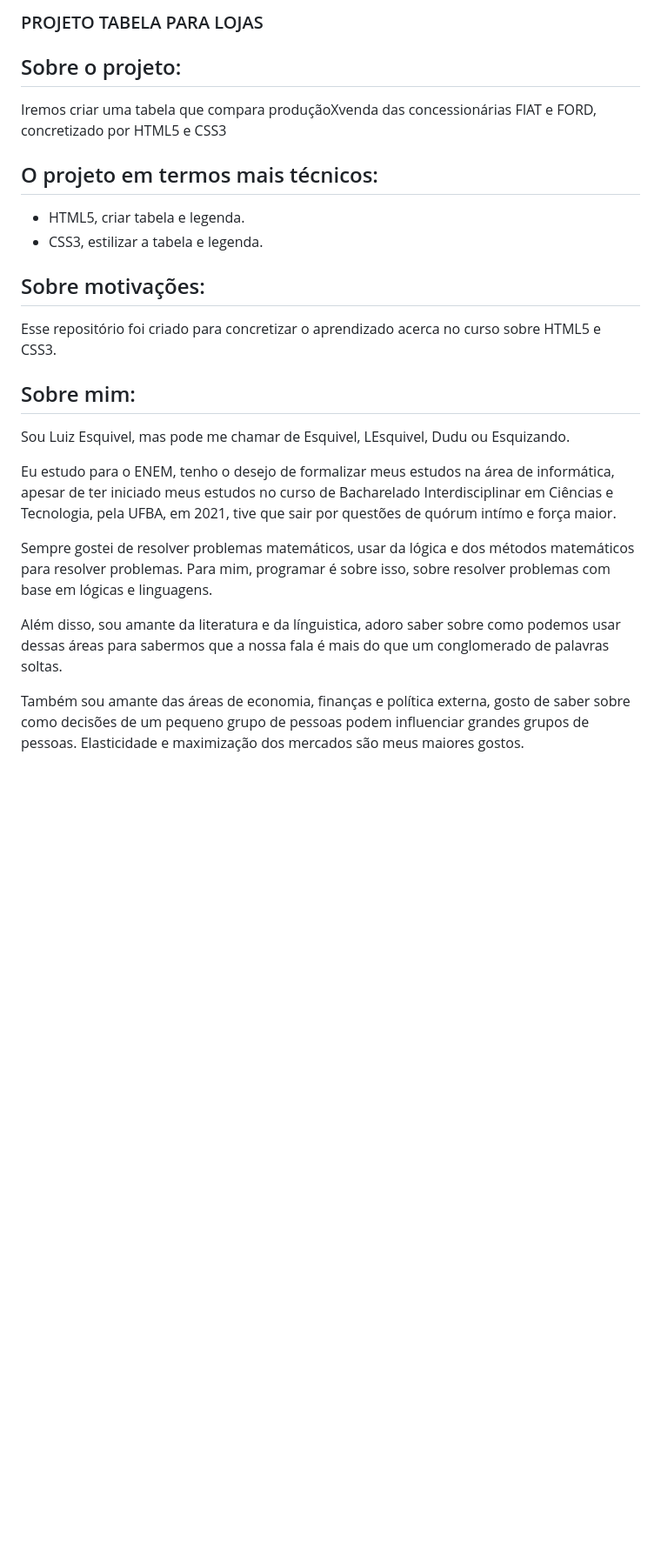
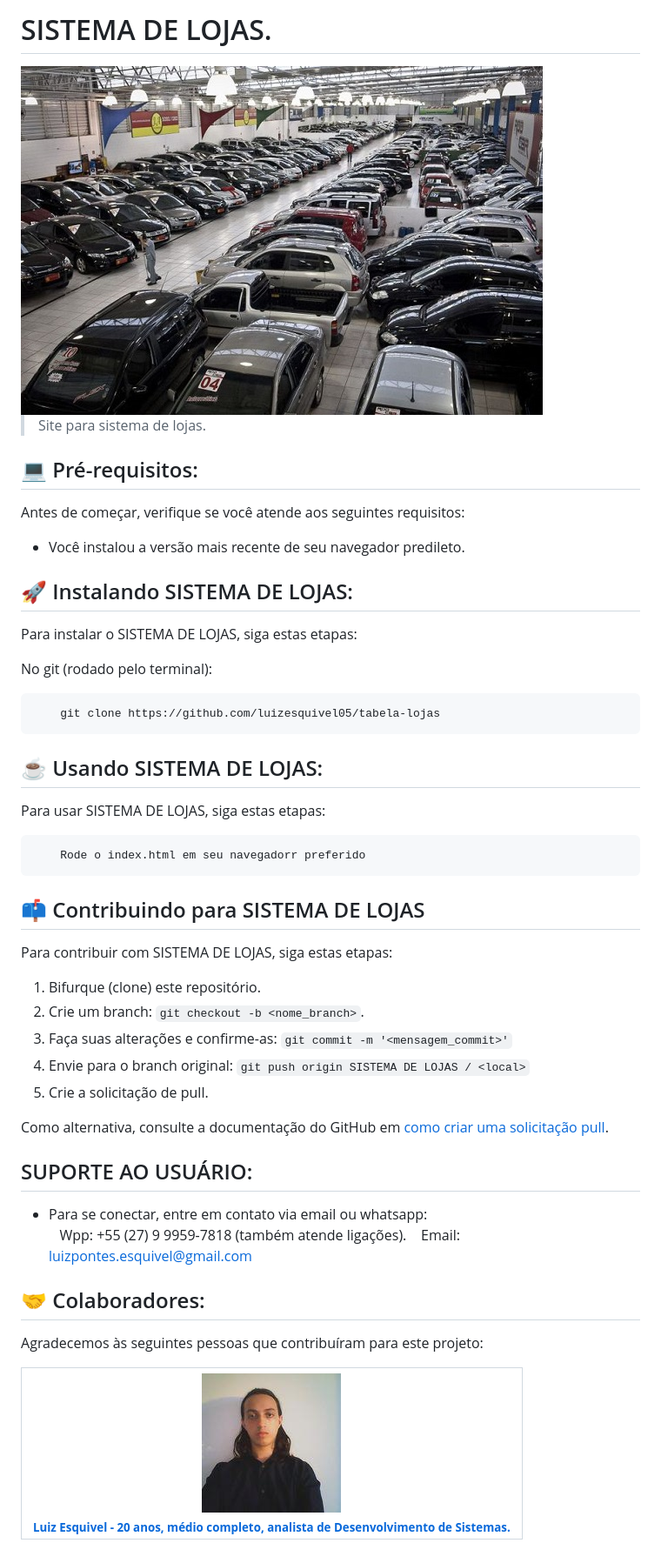
Before and after one commit to luizesquivel05/tabela-lojas, a Markdown page: README.md, the part around the change. Shown: that part at 87% size. GitHub-like rendering; pictures changed too: img/lojas.jpg (added), img/luiz.png (added); blank space fills up the shorter version.

Commit message:
atualizando o readme

````diff
--- a/README.md
+++ b/README.md
@@ -1,22 +1,60 @@
-### PROJETO TABELA PARA LOJAS
+# SISTEMA DE LOJAS.
 
-## Sobre o projeto:
-Iremos criar uma tabela que compara produçãoXvenda das concessionárias FIAT e FORD, concretizado por HTML5 e CSS3
+<img src="img/lojas.jpg" alt="exemplo imagem">
 
-## O projeto em termos mais técnicos:
-- HTML5, criar tabela e legenda.
-- CSS3, estilizar a tabela e legenda.
+> Site para sistema de lojas.
 
-## Sobre motivações:
-Esse repositório foi criado para concretizar o aprendizado acerca no curso sobre HTML5 e CSS3.
+## 💻 Pré-requisitos:
 
-## Sobre mim:
-Sou Luiz Esquivel, mas pode me chamar de Esquivel, LEsquivel, Dudu ou Esquizando.
+Antes de começar, verifique se você atende aos seguintes requisitos:
+* Você instalou a versão mais recente de seu navegador predileto.
 
-Eu estudo para o ENEM, tenho o desejo de formalizar meus estudos na área de informática, apesar de ter iniciado meus estudos no curso de Bacharelado Interdisciplinar em Ciências e Tecnologia, pela UFBA, em 2021, tive que sair por questões de quórum intímo e força maior.
+## 🚀 Instalando SISTEMA DE LOJAS:
 
-Sempre gostei de resolver problemas matemáticos, usar da lógica e dos métodos matemáticos para resolver problemas. Para mim, programar é sobre isso, sobre resolver problemas com base em lógicas e linguagens.
+Para instalar o SISTEMA DE LOJAS, siga estas etapas:
 
-Além disso, sou amante da literatura e da línguistica, adoro saber sobre como podemos usar dessas áreas para sabermos que a nossa fala é mais do que um conglomerado de palavras soltas.
+No git (rodado pelo terminal):
+```
+    git clone https://github.com/luizesquivel05/tabela-lojas
+```
 
-Também sou amante das áreas de economia, finanças e política externa, gosto de saber sobre como decisões de um pequeno grupo de pessoas podem influenciar grandes grupos de pessoas. Elasticidade e maximização dos mercados são meus maiores gostos.
+## ☕ Usando SISTEMA DE LOJAS:
+
+Para usar SISTEMA DE LOJAS, siga estas etapas:
+
+```
+    Rode o index.html em seu navegadorr preferido
+```
+
+## 📫 Contribuindo para SISTEMA DE LOJAS
+Para contribuir com SISTEMA DE LOJAS, siga estas etapas:
+
+1. Bifurque (clone) este repositório.
+2. Crie um branch: `git checkout -b <nome_branch>`.
+3. Faça suas alterações e confirme-as: `git commit -m '<mensagem_commit>'`
+4. Envie para o branch original: `git push origin SISTEMA DE LOJAS / <local>`
+5. Crie a solicitação de pull.
+
+Como alternativa, consulte a documentação do GitHub em [como criar uma solicitação pull](https://help.github.com/en/github/collaborating-with-issues-and-pull-requests/creating-a-pull-request).
+
+## SUPORTE AO USUÁRIO:
+- Para se conectar, entre em contato via email ou whatsapp: <br>
+&nbsp;&nbsp;&nbsp;Wpp: +55 (27) 9 9959-7818 (também atende ligações).
+&nbsp;&nbsp;&nbsp;Email: luizpontes.esquivel@gmail.com
+
+## 🤝 Colaboradores:
+
+Agradecemos às seguintes pessoas que contribuíram para este projeto:
+
+<table>
+  <tr>
+    <td align="center">
+      <a href="https://www.linkedin.com/in/luizesquivel/">
+        <img src="img/luiz.png" width="100px;" alt="Foto de Luiz Esquivel"/><br>
+        <sub>
+          <b>Luiz Esquivel - 20 anos, médio completo, analista de Desenvolvimento de Sistemas.</b>
+        </sub>
+      </a>
+    </td>
+  </tr>
+</table>
````
